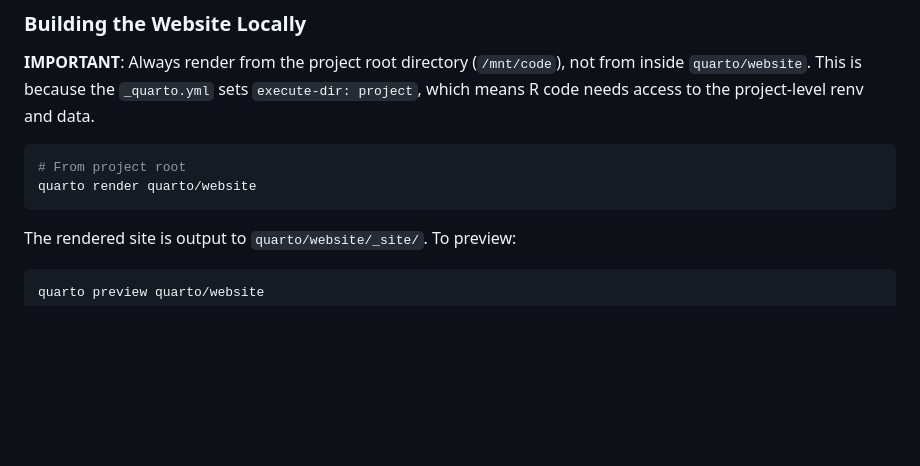
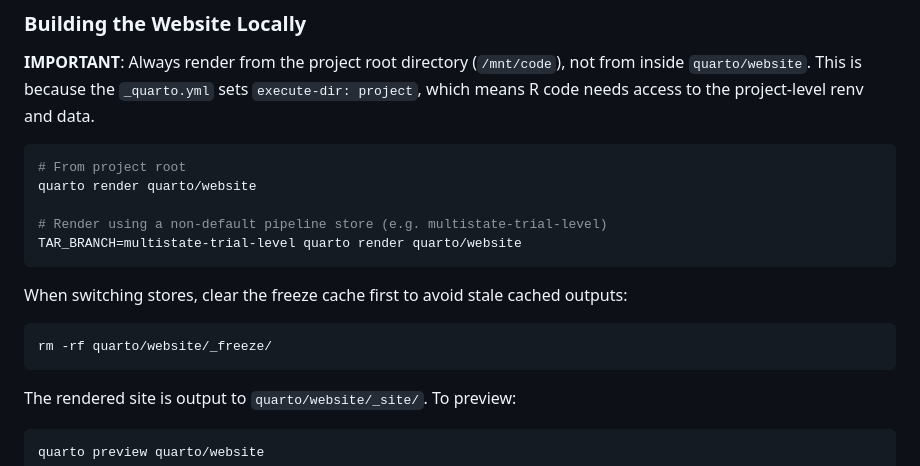
Before and after one commit to AstraZeneca/cds-dsi-pioneer-manuscript-2026, a Markdown page: CLAUDE.md, the part around the change. Drawn GitHub-style; blank space fills up the shorter version.

Commit message:
Document TAR_BRANCH render pattern for non-default Quarto stores
Co-Authored-By: Claude Sonnet 4.6 <noreply@anthropic.com>

````diff
--- a/CLAUDE.md
+++ b/CLAUDE.md
@@ -59,6 +59,14 @@ The SCLC-01 analysis results are published as a Quarto website located in `quart
 ```bash
 # From project root
 quarto render quarto/website
+
+# Render using a non-default pipeline store (e.g. multistate-trial-level)
+TAR_BRANCH=multistate-trial-level quarto render quarto/website
+```
+
+When switching stores, clear the freeze cache first to avoid stale cached outputs:
+```bash
+rm -rf quarto/website/_freeze/
 ```
 
 The rendered site is output to `quarto/website/_site/`. To preview:
````
